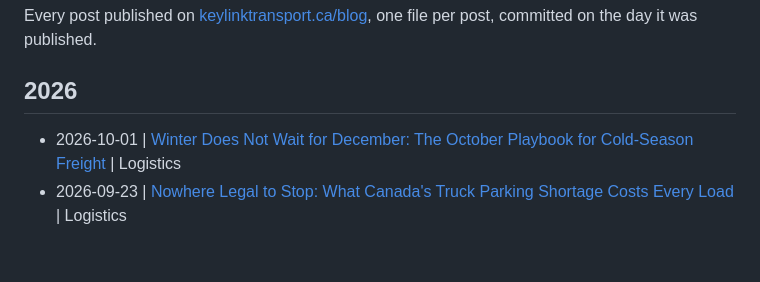
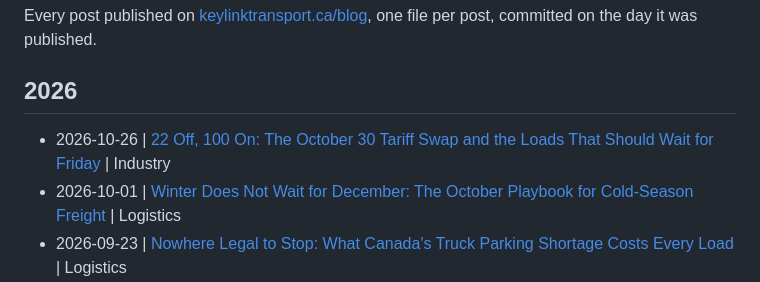
Before and after one commit to KeylinkTransportLtd/keylink-website, a Markdown page: blogs/README.md, the part around the change. Rendered like a GitHub page; blank space fills up the shorter version.

Commit message:
Blog: 22 Off, 100 On: The October 30 Tariff Swap and the Loads That Should Wait for Friday

```diff
--- a/blogs/README.md
+++ b/blogs/README.md
@@ -5,6 +5,7 @@ Every post published on [keylinktransport.ca/blog](https://www.keylinktransport.
 
 ## 2026
 
+- 2026-10-26 | [22 Off, 100 On: The October 30 Tariff Swap and the Loads That Should Wait for Friday](2026-10-26-us-section-338-tariff-list-change-october-30-2026.md) | Industry
 - 2026-10-01 | [Winter Does Not Wait for December: The October Playbook for Cold-Season Freight](2026-10-01-winter-freight-prep-canadian-shippers-2026.md) | Logistics
 - 2026-09-23 | [Nowhere Legal to Stop: What Canada's Truck Parking Shortage Costs Every Load](2026-09-23-truck-parking-shortage-canada-2026.md) | Logistics
 - 2026-09-18 | [The October 1 Chain Law Clock: Coquihalla, Rogers Pass, and Why Shippers Pay for Winter in September](2026-09-18-bc-mountain-pass-chain-up-regulations-october-2026.md) | Logistics
```
Also changed, not shown: blogs/2026-10-26-us-section-338-tariff-list-change-october-30-2026.md (added, +10 -0 lines).
